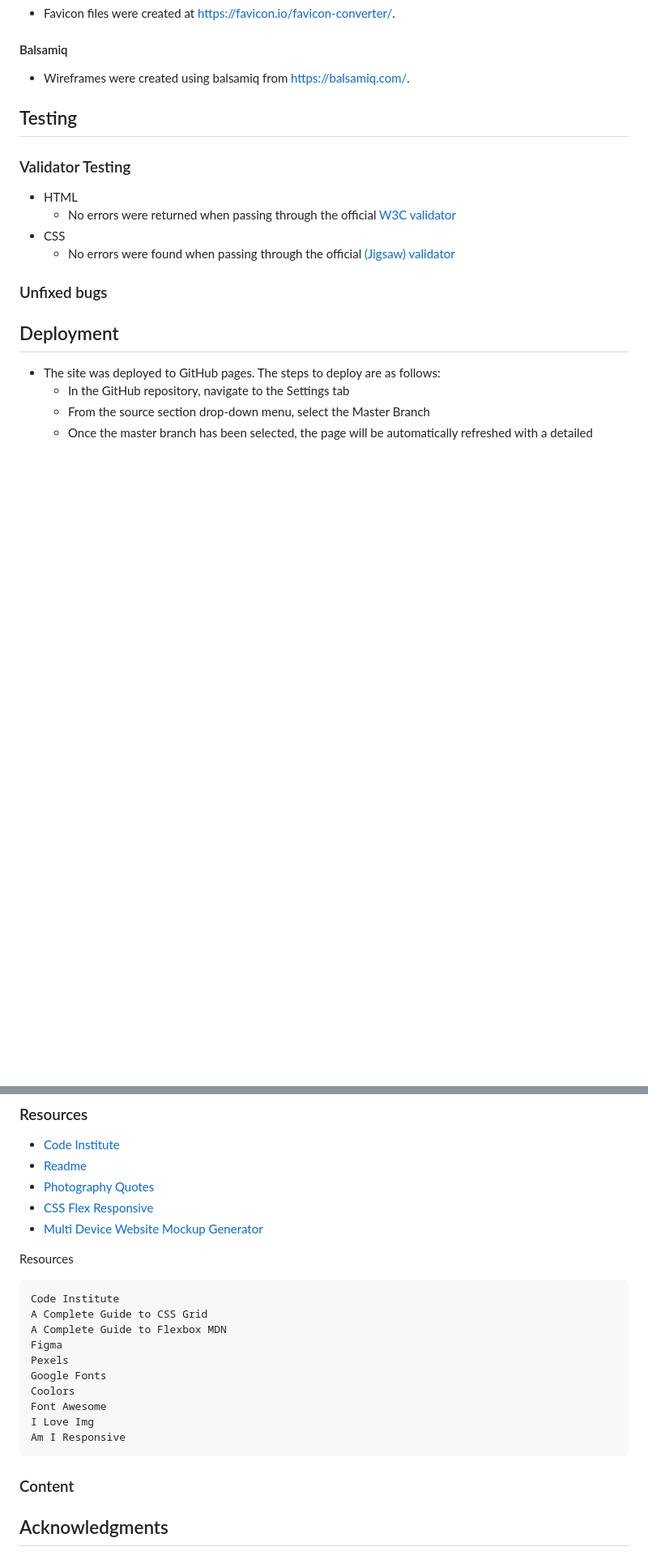
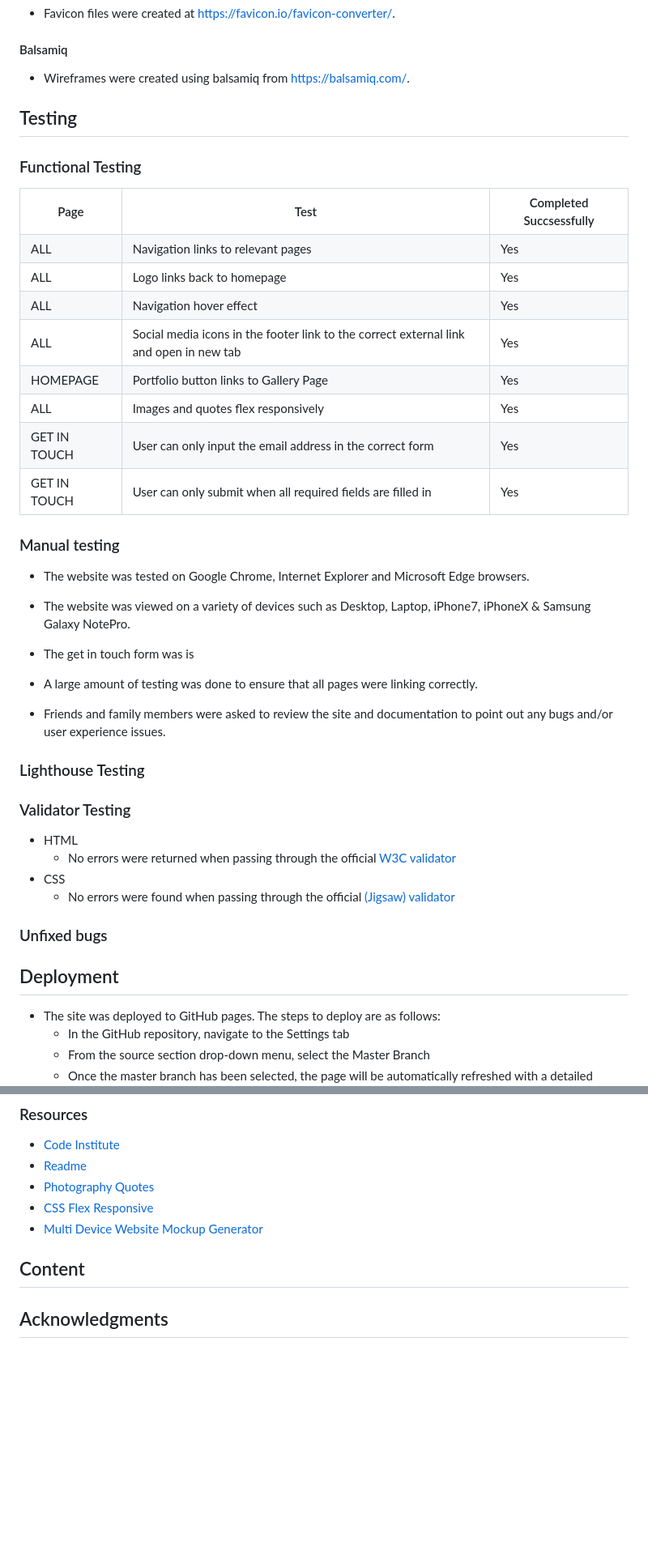
Before and after one commit to AstaJoks/Ri-cine-photo, a Markdown page: README.md, 2 parts joined by grey strips. Shown at 81% size. Drawn GitHub-style; blank space fills up the shorter version.

Commit message:
Add the Testing section to the README file

```diff
--- a/README.md
+++ b/README.md
@@ -139,6 +139,73 @@ A good photography website is a showcase for photos, so users will be able to fi
 
 ## Testing
 
+### Functional Testing
+
+<table>
+  <tr>
+    <th>Page</th>
+    <th>Test</th>
+    <th>Completed Succsessfully</th>
+  </tr>
+  <tr>
+    <td>ALL</td>
+    <td>Navigation links to relevant pages</td>
+    <td>Yes</td>
+  </tr>
+  <tr>
+    <td>ALL</td>
+    <td>Logo links back to homepage</td>
+    <td>Yes</td>
+  </tr>
+  <tr>
+    <td>ALL</td>
+    <td>Navigation hover effect</td>
+    <td>Yes</td>
+  </tr>
+  <tr>
+    <td>ALL</td>
+    <td>Social media icons in the footer link to the correct external link and open in new tab</td>
+    <td>Yes</td>
+  </tr>
+  <tr>
+    <td>HOMEPAGE</td>
+    <td> Portfolio button links to Gallery Page</td>
+    <td>Yes</td>
+  </tr>
+  <tr>
+    <td>ALL</td>
+    <td>Images and quotes flex responsively </td>
+    <td>Yes</td>
+    </tr>
+    <tr>
+    <td>GET IN TOUCH</td>
+    <td>User can only input the email address in the correct form </td>
+    <td>Yes</td>
+    </tr>
+    <tr>
+    <td>GET IN TOUCH</td>
+    <td>User can only submit when all required fields are filled in </td>
+    <td>Yes</td>
+    </tr>
+</table>
+
+
+### Manual testing
+
+- The website was tested on Google Chrome, Internet Explorer and Microsoft Edge browsers.
+
+- The website was viewed on a variety of devices such as Desktop, Laptop, iPhone7, iPhoneX & Samsung Galaxy NotePro.
+
+- The get in touch form was is
+
+- A large amount of testing was done to ensure that all pages were linking correctly.
+
+- Friends and family members were asked to review the site and documentation to point out any bugs and/or user experience issues.
+
+### Lighthouse Testing
+
+
+
 ### Validator Testing
 
 - HTML
@@ -177,23 +244,7 @@ The live link can be found here -
 
 
 
-Resources
-
-    Code Institute
-    A Complete Guide to CSS Grid
-    A Complete Guide to Flexbox MDN
-    Figma
-    Pexels
-    Google Fonts
-    Coolors
-    Font Awesome
-    I Love Img
-    Am I Responsive
-
-
-
-
-### Content
+## Content
 
 
 
```
Also changed, not shown: other parts of README.md (+1 -1 lines).
